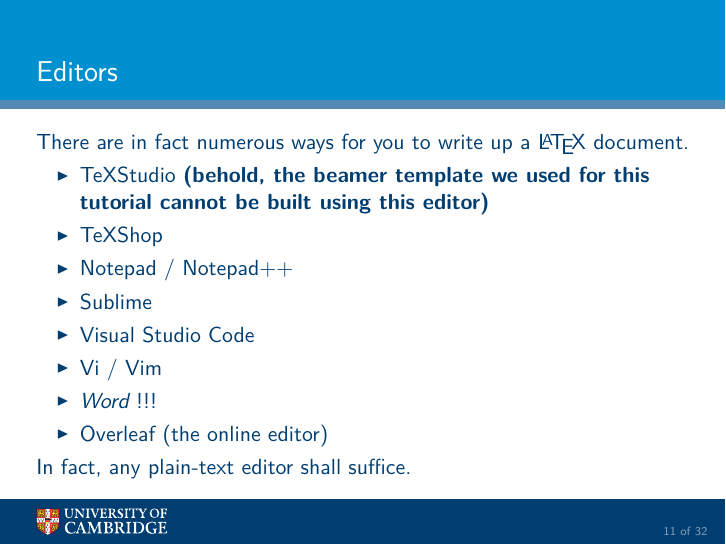
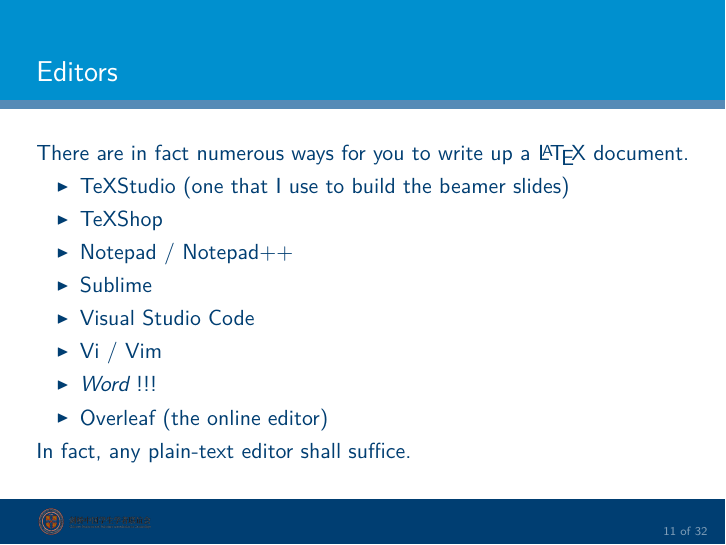
Before and after one commit to Siegfriedchao/LatexTutorialCSSACambridge, LaTeX slides (BeamerSlides/LaTeXTutorial.tex, which reads BeamerSlides/beamerinnerthemecambridge.sty, BeamerSlides/beamerouterthemecambridge.sty): page 11 of 32. Compiled offline with pdfLaTeX.

Commit message:
Update slides and style

```diff
--- a/BeamerSlides/LaTeXTutorial.tex
+++ b/BeamerSlides/LaTeXTutorial.tex
@@ -234,7 +234,7 @@
 	There are in fact numerous ways for you to write up a \LaTeX \ document.
 
 	\begin{itemize}
-		\item TeXStudio \textbf{(behold, the beamer template we used for this tutorial cannot be built using this editor)}
+		\item TeXStudio (one that I use to build the beamer slides)
 		\item TeXShop
 		\item Notepad / Notepad++
 		\item Sublime
--- a/BeamerSlides/beamerinnerthemecambridge.sty
+++ b/BeamerSlides/beamerinnerthemecambridge.sty
@@ -7,7 +7,7 @@
 \newlength{\cam@inner@pitch} \setlength{\cam@inner@pitch}{0.0333333\paperheight}
 
 % The University logo
-\pgfdeclareimage[height=2\cam@inner@pitch]{beamertitlelogocambridge}{uc-cmyk}
+\pgfdeclareimage[height=2\cam@inner@pitch]{beamertitlelogocambridge}{CSSA.png}
 
 \mode<presentation>
 
--- a/BeamerSlides/beamerouterthemecambridge.sty
+++ b/BeamerSlides/beamerouterthemecambridge.sty
@@ -16,7 +16,7 @@
 \setbeamercolor{progress}{fg=structure.fg!50}
 
 % The University logo
-\pgfdeclareimage[height=1.5\cam@outer@pitch]{beamerlogocambridge}{uc-rev-cmyk}
+\pgfdeclareimage[height=1.5\cam@outer@pitch]{beamerlogocambridge}{CSSA.png}
 
 \mode<presentation>
 
```
Also changed, not shown: BeamerSlides/CSSA.png (added).
